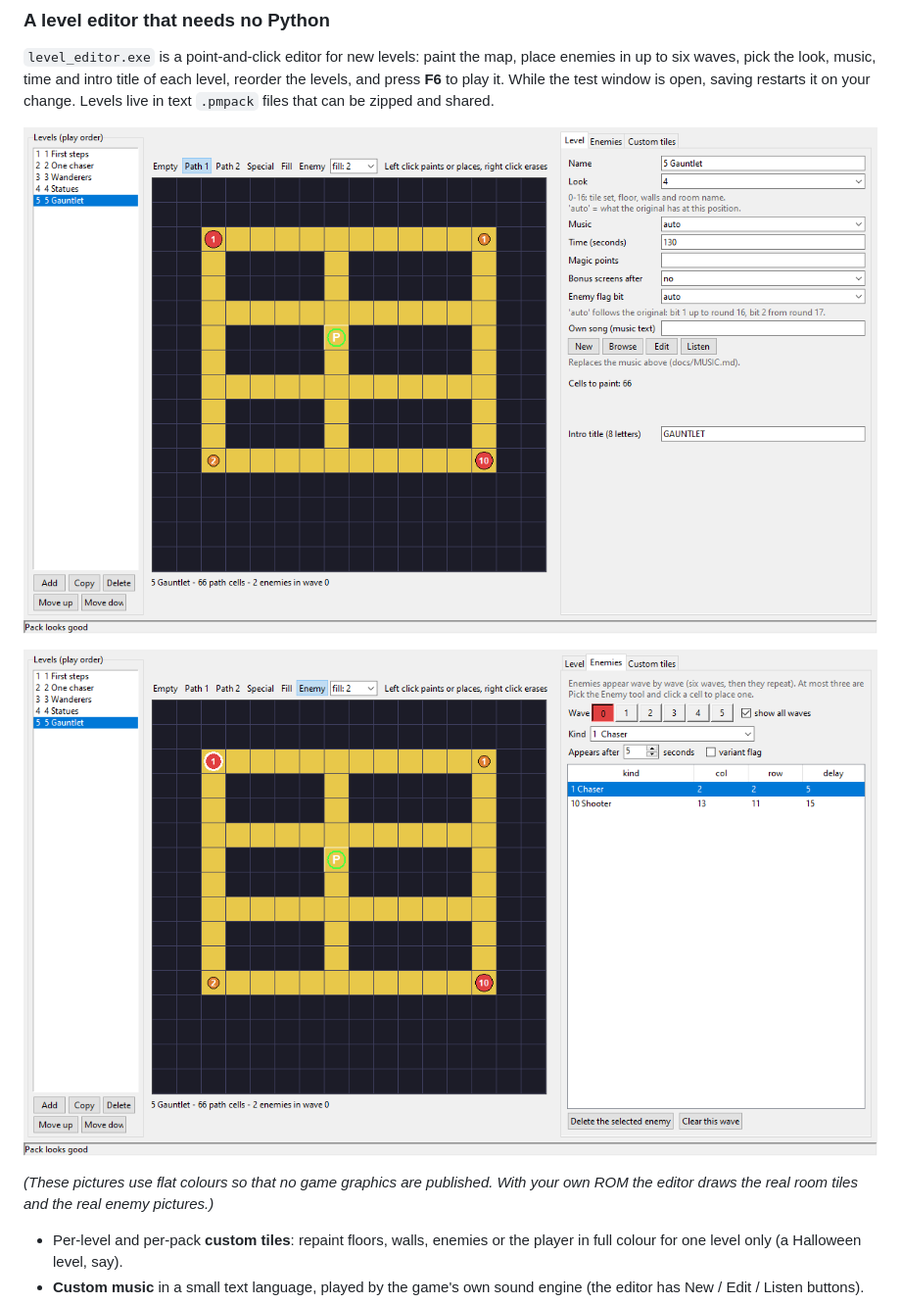
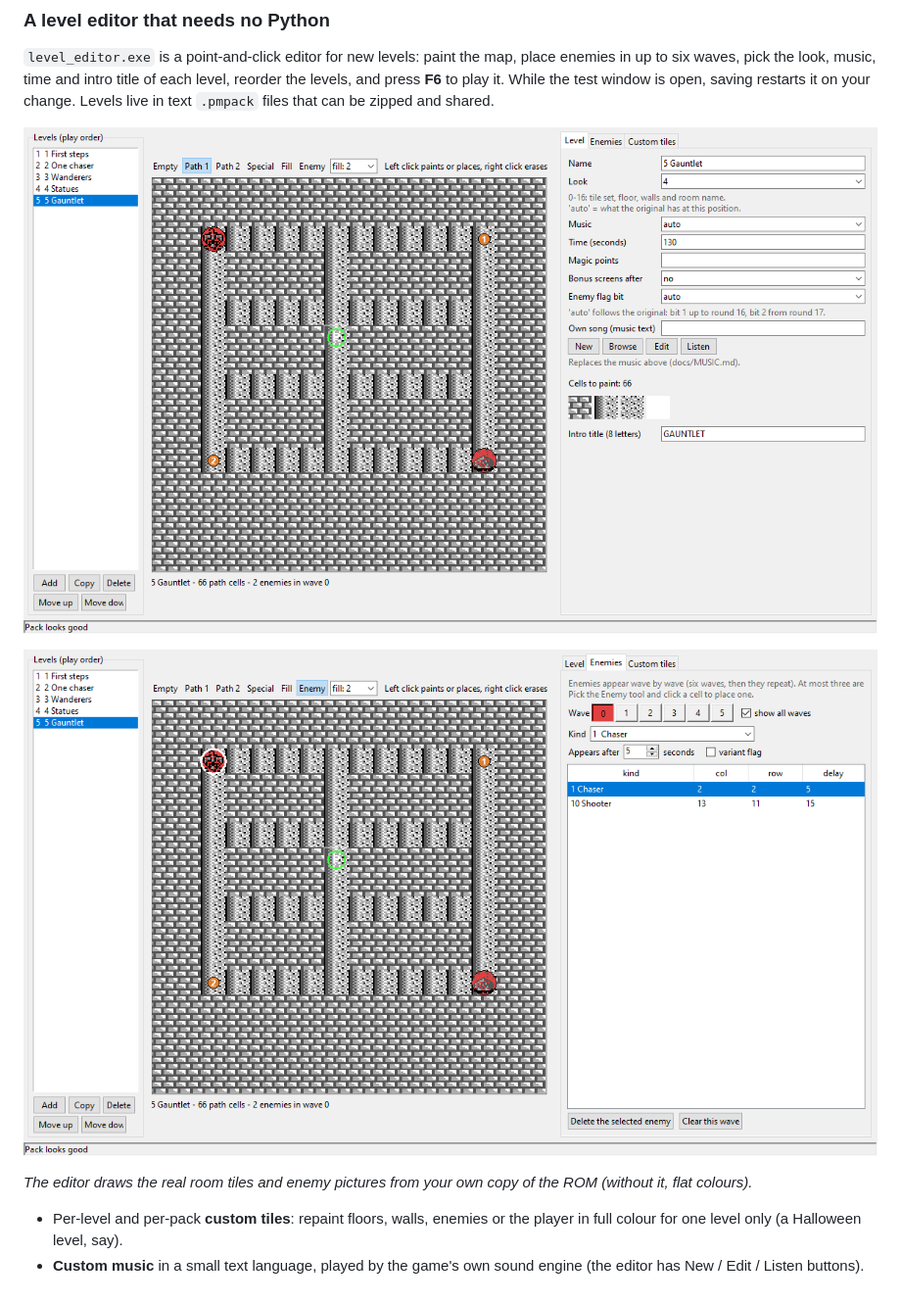
Before and after one commit to Tenome/Painter-Momopi-Decompilation, a Markdown page: README.md, the part around the change. Shown at 98% size. GitHub-like rendering; pictures changed too: docs/images/editor_enemies.png, docs/images/editor_map.png.

Commit message:
README screenshots with the real room tiles and enemy pictures
Co-Authored-By: Claude Sonnet 5.5 <noreply@anthropic.com>

```diff
--- a/README.md
+++ b/README.md
@@ -21,7 +21,7 @@ and press **F6** to play it. While the test window is open, saving restarts it o
 
 ![The enemies tab: waves, kinds and delays](docs/images/editor_enemies.png)
 
-*(These pictures use flat colours so that no game graphics are published. With your own ROM the editor draws the real room tiles and the real enemy pictures.)*
+*The editor draws the real room tiles and enemy pictures from your own copy of the ROM (without it, flat colours).*
 
 - Per-level and per-pack **custom tiles**: repaint floors, walls, enemies or the player in full colour for one level only (a Halloween level, say).
 - **Custom music** in a small text language, played by the game's own sound engine (the editor has New / Edit / Listen buttons).
```
Also changed, not shown: 1 other file.
